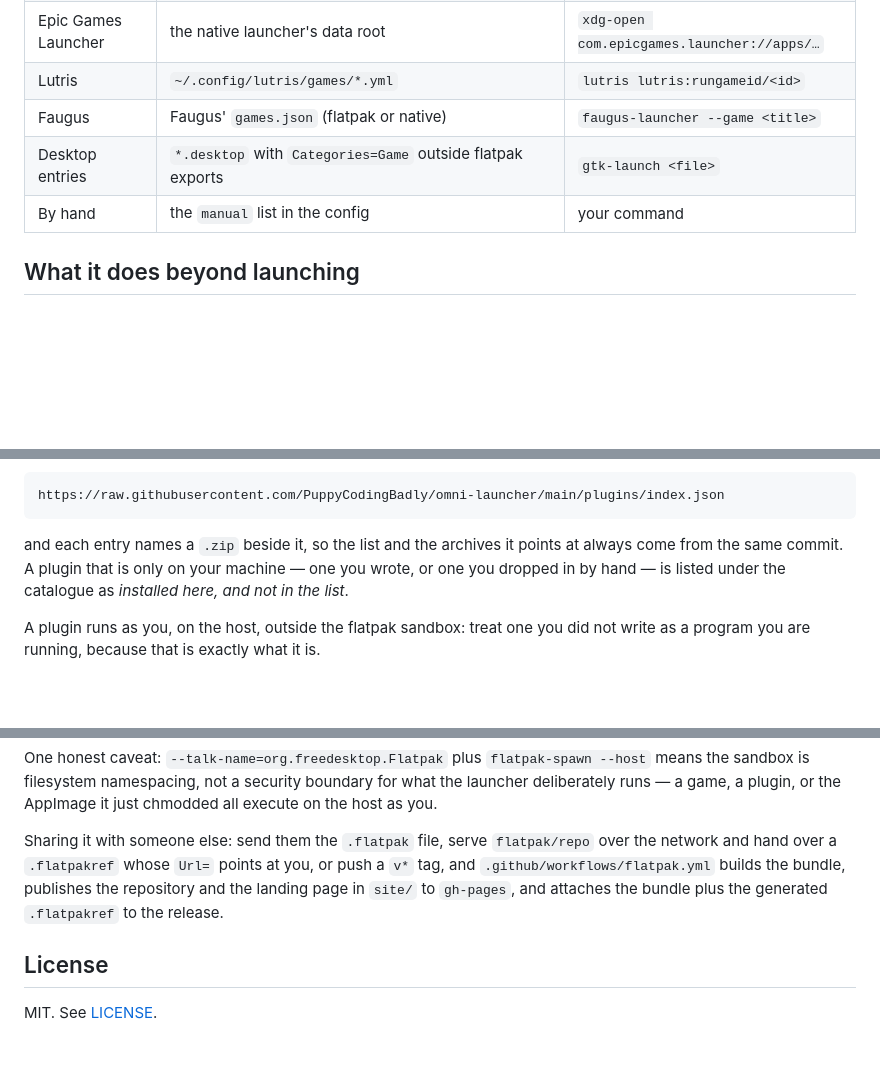
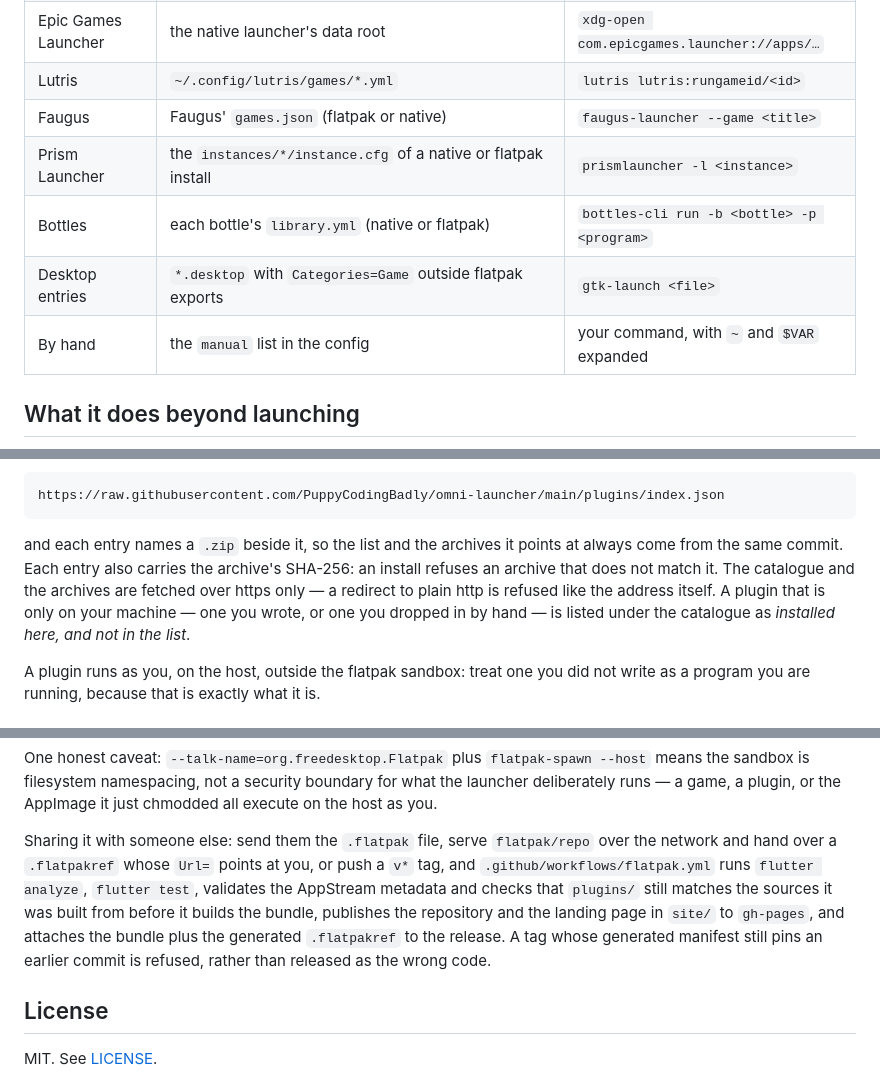
Before and after one commit to PuppyCodingBadly/omni-launcher, a Markdown page: README.md, 3 parts joined by grey strips. Rendered like a GitHub page; blank space fills up the shorter version.

````diff
--- a/README.md
+++ b/README.md
@@ -17,8 +17,10 @@ wall first, details on demand.
 | Epic Games Launcher | the native launcher's data root | `xdg-open com.epicgames.launcher://apps/…` |
 | Lutris | `~/.config/lutris/games/*.yml` | `lutris lutris:rungameid/<id>` |
 | Faugus | Faugus' `games.json` (flatpak or native) | `faugus-launcher --game <title>` |
+| Prism Launcher | the `instances/*/instance.cfg` of a native or flatpak install | `prismlauncher -l <instance>` |
+| Bottles | each bottle's `library.yml` (native or flatpak) | `bottles-cli run -b <bottle> -p <program>` |
 | Desktop entries | `*.desktop` with `Categories=Game` outside flatpak exports | `gtk-launch <file>` |
-| By hand | the `manual` list in the config | your command |
+| By hand | the `manual` list in the config | your command, with `~` and `$VAR` expanded |
 
 ## What it does beyond launching
 
@@ -223,7 +249,10 @@ https://raw.githubusercontent.com/PuppyCodingBadly/omni-launcher/main/plugins/in
 ```
 
 and each entry names a `.zip` beside it, so the list and the archives it points
-at always come from the same commit. A plugin that is only on your machine —
+at always come from the same commit. Each entry also carries the archive's
+SHA-256: an install refuses an archive that does not match it. The catalogue
+and the archives are fetched over https only — a redirect to plain http is
+refused like the address itself. A plugin that is only on your machine —
 one you wrote, or one you dropped in by hand — is listed under the catalogue as
 *installed here, and not in the list*.
 
@@ -297,10 +326,13 @@ or the AppImage it just chmodded all execute on the host as you.
 
 Sharing it with someone else: send them the `.flatpak` file, serve
 `flatpak/repo` over the network and hand over a `.flatpakref` whose `Url=`
-points at you, or push a `v*` tag, and `.github/workflows/flatpak.yml` builds
+points at you, or push a `v*` tag, and `.github/workflows/flatpak.yml` runs
+`flutter analyze`, `flutter test`, validates the AppStream metadata and checks
+that `plugins/` still matches the sources it was built from before it builds
 the bundle, publishes the repository and the landing page in `site/` to
 `gh-pages`, and attaches the bundle plus the generated `.flatpakref` to the
-release.
+release. A tag whose generated manifest still pins an earlier commit is
+refused, rather than released as the wrong code.
 
 ## License
 
````
Also changed, not shown: other parts of README.md (+30 -6 lines).
